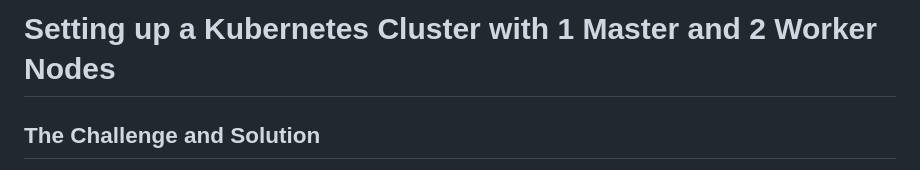
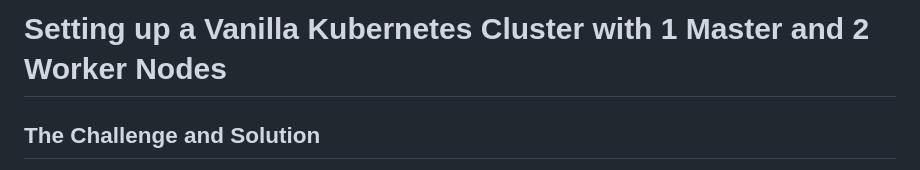
Before and after one commit to colossus06/CKA-CKAD-Study-Group-2024, a Markdown page: week-I-cluster-setup/README.md, the part around the change. GitHub-like rendering.

```diff
--- a/week-I-cluster-setup/README.md
+++ b/week-I-cluster-setup/README.md
@@ -1,4 +1,4 @@
-# Setting up a Kubernetes Cluster with 1 Master and 2 Worker Nodes
+# Setting up a Vanilla Kubernetes Cluster with 1 Master and 2 Worker Nodes
 
 ## The Challenge and Solution
 
```
